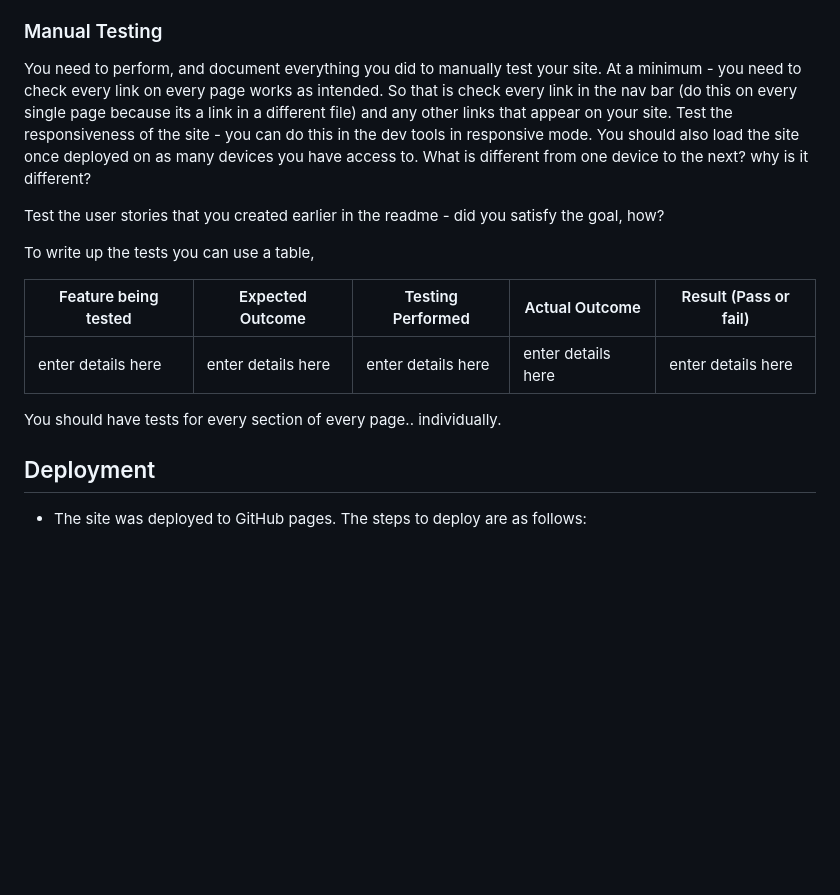
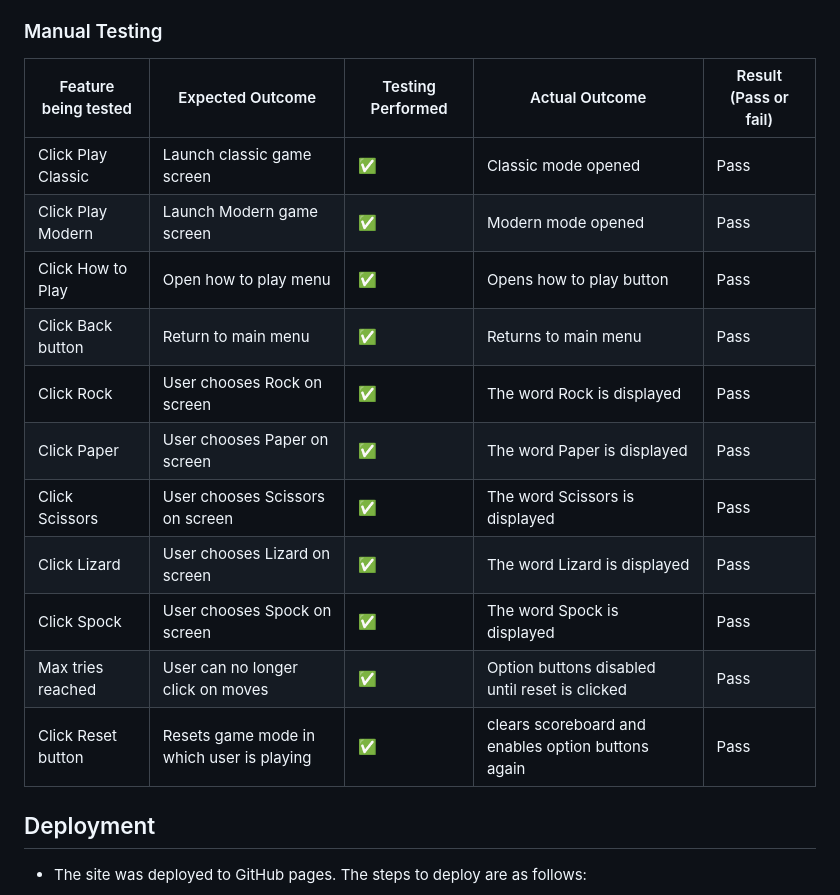
Before and after one commit to braunie999/element-of-chance, a Markdown page: README.md, the part around the change printed below. Rendered like a GitHub page; blank space fills up the shorter version.

Commit message:
Added manual testing data

```diff
--- a/README.md
+++ b/README.md
@@ -154,21 +153,19 @@ There are two versions of the game, each with its own screen, but they share the
 
 ### Manual Testing
 
-You need to perform, and document everything you did to manually test your site.
-At a minimum - you need to check every link on every page works as intended.
-So that is check every link in the nav bar (do this on every single page because its a link in a different file) and any other links that appear on your site.
-Test the responsiveness of the site - you can do this in the dev tools in responsive mode.
-You should also load the site once deployed on as many devices you have access to. What is different from one device to the next? why is it different?
-
-Test the user stories that you created earlier in the readme - did you satisfy the goal, how?
-
-To write up the tests you can use a table,
-
-| Feature being tested | Expected Outcome   | Testing Performed  | Actual Outcome     | Result (Pass or fail) |
-| -------------------- | ------------------ | ------------------ | ------------------ | --------------------- |
-| enter details here   | enter details here | enter details here | enter details here | enter details here    |
-
-You should have tests for every section of every page.. individually.
+| Feature being tested | Expected Outcome                          | Testing Performed | Actual Outcome                                     | Result (Pass or fail) |
+| -------------------- | ----------------------------------------- | ----------------- | -------------------------------------------------- | --------------------- |
+| Click Play Classic   | Launch classic game screen                | ✅                | Classic mode opened                                | Pass                  |
+| Click Play Modern    | Launch Modern game screen                 | ✅                | Modern mode opened                                 | Pass                  |
+| Click How to Play    | Open how to play menu                     | ✅                | Opens how to play button                           | Pass                  |
+| Click Back button    | Return to main menu                       | ✅                | Returns to main menu                               | Pass                  |
+| Click Rock           | User chooses Rock on screen               | ✅                | The word Rock is displayed                         | Pass                  |
+| Click Paper          | User chooses Paper on screen              | ✅                | The word Paper is displayed                        | Pass                  |
+| Click Scissors       | User chooses Scissors on screen           | ✅                | The word Scissors is displayed                     | Pass                  |
+| Click Lizard         | User chooses Lizard on screen             | ✅                | The word Lizard is displayed                       | Pass                  |
+| Click Spock          | User chooses Spock on screen              | ✅                | The word Spock is displayed                        | Pass                  |
+| Max tries reached    | User can no longer click on moves         | ✅                | Option buttons disabled until reset is clicked     | Pass                  |
+| Click Reset button   | Resets game mode in which user is playing | ✅                | clears scoreboard and enables option buttons again | Pass                  |
 
 ## Deployment
 
```
Also changed, not shown: other parts of README.md (+3 -4 lines).
